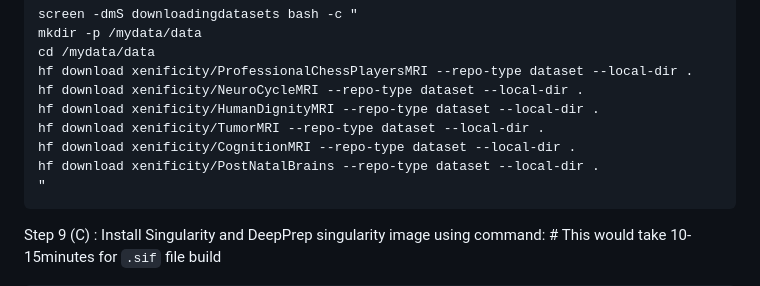
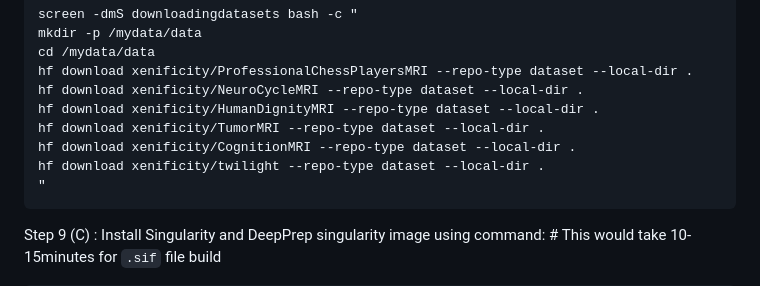
Before and after one commit to xenificity/DeepNeuroBench, a Markdown page: README.md, the part around the change. Drawn GitHub-style.

Commit message:
Replace PostNatalBrains with twilight dataset download

````diff
--- a/README.md
+++ b/README.md
@@ -122,7 +122,7 @@ hf download xenificity/NeuroCycleMRI --repo-type dataset --local-dir .
 hf download xenificity/HumanDignityMRI --repo-type dataset --local-dir .
 hf download xenificity/TumorMRI --repo-type dataset --local-dir .
 hf download xenificity/CognitionMRI --repo-type dataset --local-dir .
-hf download xenificity/PostNatalBrains --repo-type dataset --local-dir .
+hf download xenificity/twilight --repo-type dataset --local-dir .
 "
 ```
 
````
